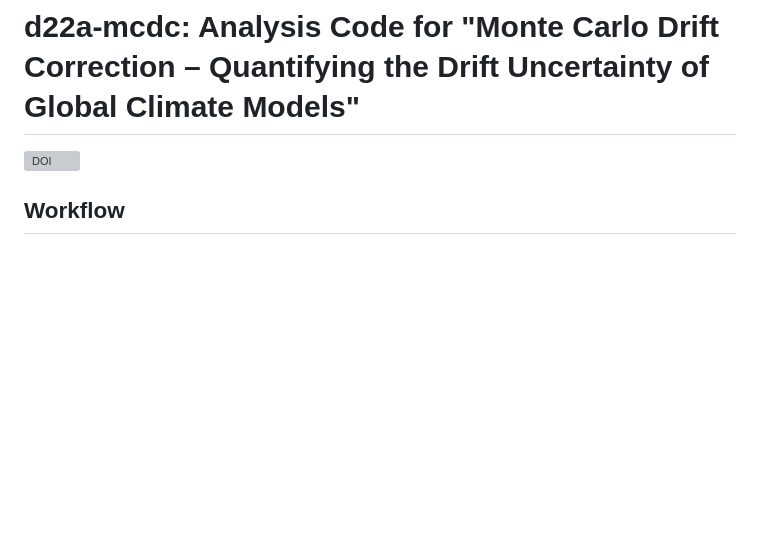
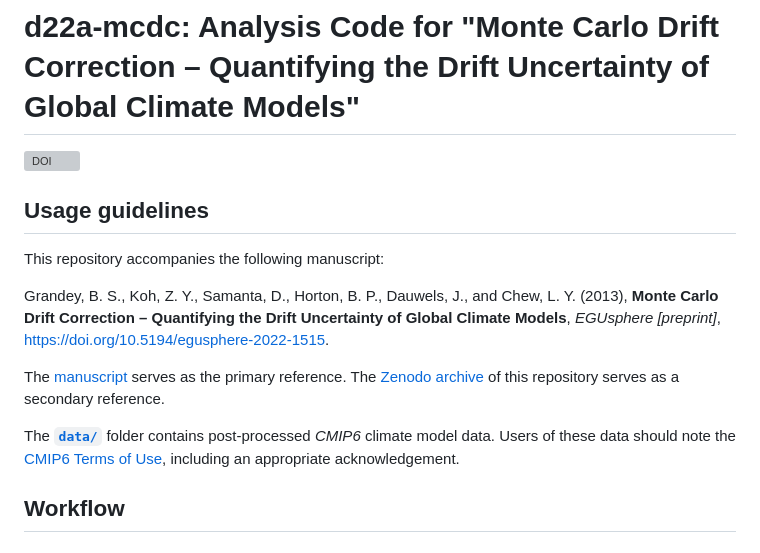
Before and after one commit to grandey/d22a-mcdc, a Markdown page: README.md, the part around one of its changes. Drawn GitHub-style; blank space fills up the shorter version; grey boxes are pictures that could not be loaded.

Commit message:
d22a-mcdc README.md: add usage guidelines.

```diff
--- a/README.md
+++ b/README.md
@@ -1,6 +1,17 @@
 # d22a-mcdc: Analysis Code for "Monte Carlo Drift Correction – Quantifying the Drift Uncertainty of Global Climate Models"
 
 [![DOI](https://zenodo.org/badge/521571893.svg)](https://zenodo.org/badge/latestdoi/521571893)
+
+## Usage guidelines
+This repository accompanies the following manuscript:
+
+Grandey, B. S., Koh, Z. Y., Samanta, D., Horton, B. P., Dauwels, J., and Chew, L. Y. (2013),  **Monte Carlo Drift Correction – Quantifying the Drift Uncertainty of Global Climate Models**, _EGUsphere [preprint]_, https://doi.org/10.5194/egusphere-2022-1515.
+
+The [manuscript](https://doi.org/10.5194/egusphere-2022-1515) serves as the primary reference.
+The [Zenodo archive](https://doi.org/10.5281/zenodo.7488334) of this repository serves as a secondary reference.
+
+The [**`data/`**](data/) folder contains post-processed _CMIP6_ climate model data.
+Users of these data should note the [CMIP6 Terms of Use](https://pcmdi.llnl.gov/CMIP6/TermsOfUse/TermsOfUse6-2.html), including an appropriate acknowledgement.
 
 ## Workflow
 
```
Also changed, not shown: other parts of README.md (+1 -1 lines).
